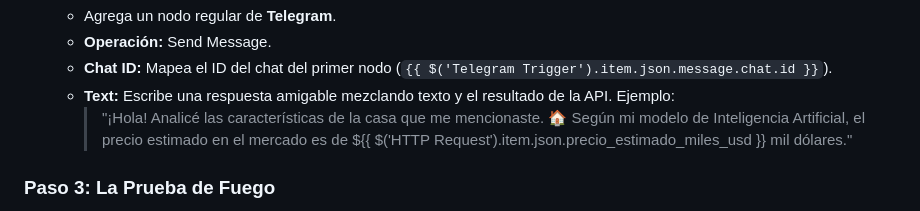
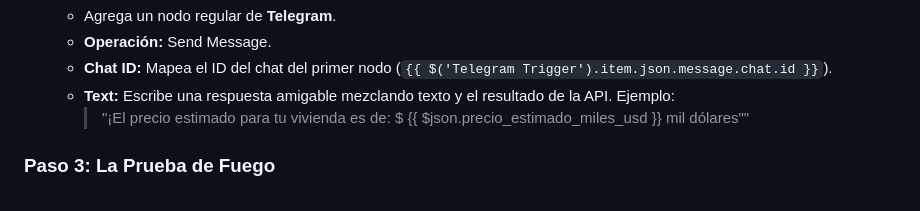
Before and after one commit to oscar-bustos/javeriana-tallerml, a Markdown page: mlops/Readme.md, the part around the change. Rendered like a GitHub page.

```diff
--- a/mlops/Readme.md
+++ b/mlops/Readme.md
@@ -122,7 +122,7 @@ Ingresa a tu cuenta de n8n y haz clic en **Add Workflow**. Deberás configurar l
   * **Operación:** Send Message.
   * **Chat ID:** Mapea el ID del chat del primer nodo (`{{ $('Telegram Trigger').item.json.message.chat.id }}`).
   * **Text:** Escribe una respuesta amigable mezclando texto y el resultado de la API. Ejemplo:
-    > "¡Hola! Analicé las características de la casa que me mencionaste. 🏠 Según mi modelo de Inteligencia Artificial, el precio estimado en el mercado es de ${{ $('HTTP Request').item.json.precio_estimado_miles_usd }} mil dólares."
+    > "¡El precio estimado para tu vivienda es de: $ {{ $json.precio_estimado_miles_usd }} mil dólares""
 
 ### Paso 3: La Prueba de Fuego
 1. En n8n, guarda tu workflow y haz clic en **Test Workflow** (o activa el switch de *Active*).
```
